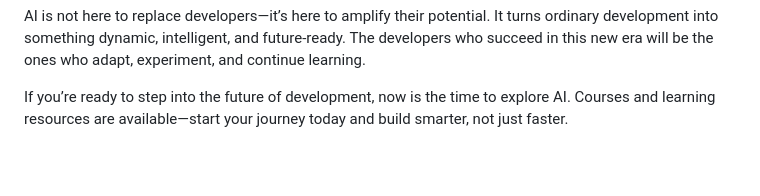
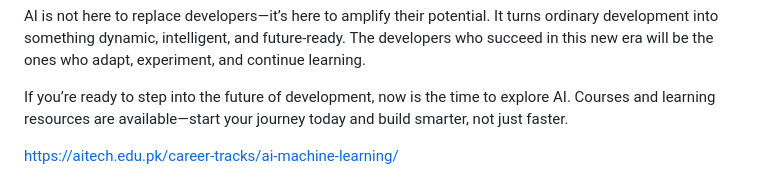
Before and after one commit to tehreemkousar837-max/AIdevelopers-by-tehreem-kousar, a Markdown page: README.md, the part around one of its changes. Drawn GitHub-style; blank space fills up the shorter version.

```diff
--- a/README.md
+++ b/README.md
@@ -55,3 +55,5 @@ Final Thoughts
 AI is not here to replace developers—it’s here to amplify their potential. It turns ordinary development into something dynamic, intelligent, and future-ready. The developers who succeed in this new era will be the ones who adapt, experiment, and continue learning.
 
 If you’re ready to step into the future of development, now is the time to explore AI. Courses and learning resources are available—start your journey today and build smarter, not just faster.
+
+https://aitech.edu.pk/career-tracks/ai-machine-learning/
```
Also changed, not shown: other parts of README.md (+1 -1 lines).
